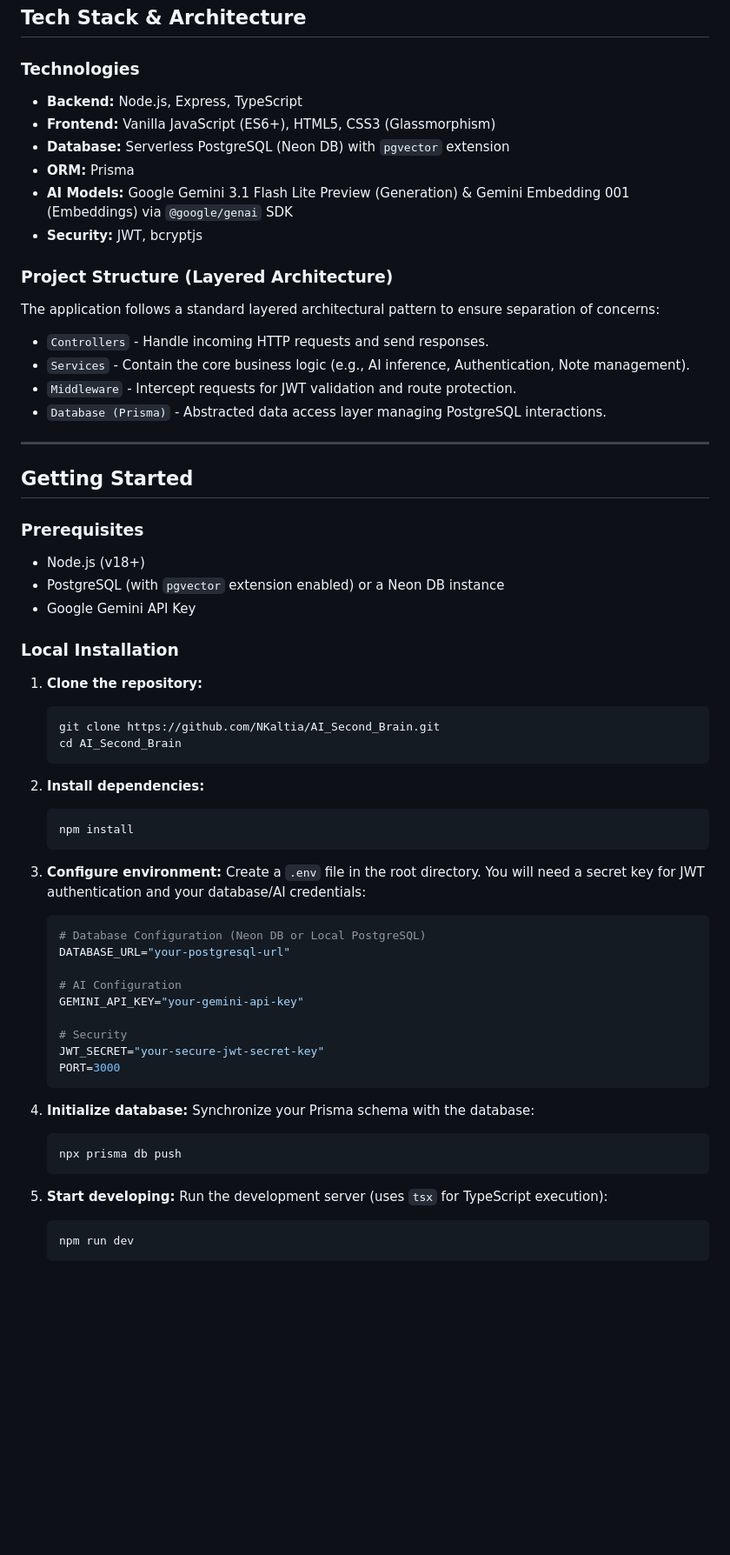
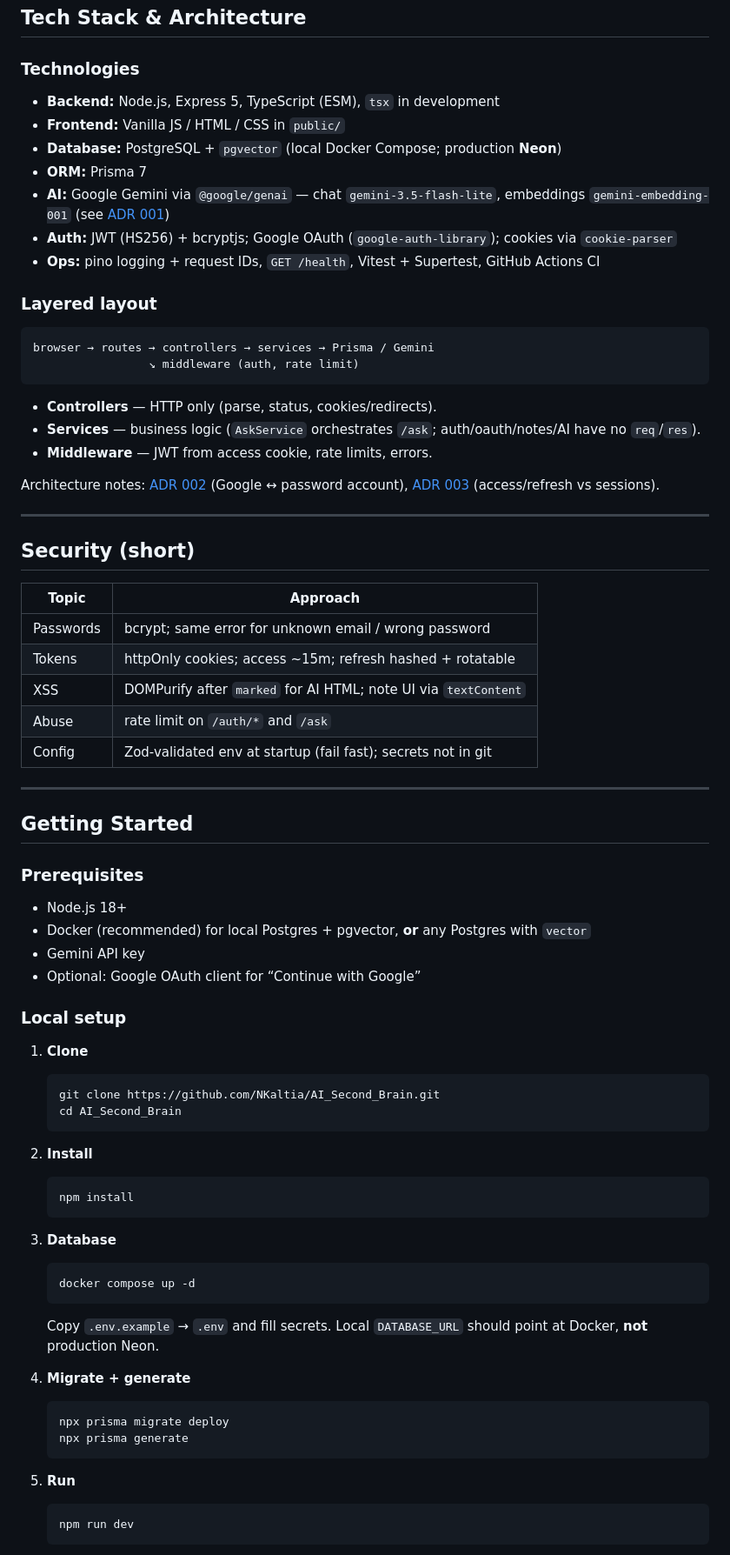
Before and after one commit to NKaltia/AI_Second_Brain, a Markdown page: README.md, the part around one of its changes. Shown at 87% size. GitHub-like rendering; blank space fills up the shorter version.

Commit message:
docs: refresh README and add refresh-token ADR
Align the project description with query expansion (not HyDE),
cookie auth, OAuth, CI, and local Docker setup.

````diff
--- a/README.md
+++ b/README.md
@@ -36,64 +37,77 @@ https://github.com/user-attachments/assets/51ce94e2-e0f7-4a91-935d-01f7b144f59e
 ## Tech Stack & Architecture
 
 ### Technologies
-- **Backend:** Node.js, Express, TypeScript
-- **Frontend:** Vanilla JavaScript (ES6+), HTML5, CSS3 (Glassmorphism)
-- **Database:** Serverless PostgreSQL (Neon DB) with `pgvector` extension
-- **ORM:** Prisma
-- **AI Models:** Google Gemini 3.1 Flash Lite Preview (Generation) & Gemini Embedding 001 (Embeddings) via `@google/genai` SDK
-- **Security:** JWT, bcryptjs
 
-### Project Structure (Layered Architecture)
-The application follows a standard layered architectural pattern to ensure separation of concerns:
-- `Controllers` - Handle incoming HTTP requests and send responses.
-- `Services` - Contain the core business logic (e.g., AI inference, Authentication, Note management).
-- `Middleware` - Intercept requests for JWT validation and route protection.
-- `Database (Prisma)` - Abstracted data access layer managing PostgreSQL interactions.
+- **Backend:** Node.js, Express 5, TypeScript (ESM), `tsx` in development
+- **Frontend:** Vanilla JS / HTML / CSS in `public/`
+- **Database:** PostgreSQL + `pgvector` (local Docker Compose; production **Neon**)
+- **ORM:** Prisma 7
+- **AI:** Google Gemini via `@google/genai` — chat `gemini-3.5-flash-lite`, embeddings `gemini-embedding-001` (see [ADR 001](docs/adr/001-gemini-models.md))
+- **Auth:** JWT (HS256) + bcryptjs; Google OAuth (`google-auth-library`); cookies via `cookie-parser`
+- **Ops:** pino logging + request IDs, `GET /health`, Vitest + Supertest, GitHub Actions CI
+
+### Layered layout
+
+```
+browser → routes → controllers → services → Prisma / Gemini
+                 ↘ middleware (auth, rate limit)
+```
+
+- **Controllers** — HTTP only (parse, status, cookies/redirects).
+- **Services** — business logic (`AskService` orchestrates `/ask`; auth/oauth/notes/AI have no `req`/`res`).
+- **Middleware** — JWT from access cookie, rate limits, errors.
+
+Architecture notes: [ADR 002](docs/adr/002-google-account-linking.md) (Google ↔ password account), [ADR 003](docs/adr/003-refresh-tokens-vs-sessions.md) (access/refresh vs sessions).
+
+---
+
+## Security (short)
+
+| Topic | Approach |
+|---|---|
+| Passwords | bcrypt; same error for unknown email / wrong password |
+| Tokens | httpOnly cookies; access ~15m; refresh hashed + rotatable |
+| XSS | DOMPurify after `marked` for AI HTML; note UI via `textContent` |
+| Abuse | rate limit on `/auth/*` and `/ask` |
+| Config | Zod-validated env at startup (fail fast); secrets not in git |
 
 ---
 
 ## Getting Started
 
 ### Prerequisites
-- Node.js (v18+)
-- PostgreSQL (with `pgvector` extension enabled) or a Neon DB instance
-- Google Gemini API Key
 
-### Local Installation
+- Node.js 18+
+- Docker (recommended) for local Postgres + pgvector, **or** any Postgres with `vector`
+- Gemini API key
+- Optional: Google OAuth client for “Continue with Google”
 
-1. **Clone the repository:**
+### Local setup
+
+1. **Clone**
    ```bash
    git clone https://github.com/NKaltia/AI_Second_Brain.git
    cd AI_Second_Brain
    ```
 
-2. **Install dependencies:**
+2. **Install**
    ```bash
    npm install
    ```
 
-3. **Configure environment:**
-   Create a `.env` file in the root directory. You will need a secret key for JWT authentication and your database/AI credentials:
-   ```env
-   # Database Configuration (Neon DB or Local PostgreSQL)
-   DATABASE_URL="your-postgresql-url"
+3. **Database**
+   ```bash
+   docker compose up -d
+   ```
+   Copy `.env.example` → `.env` and fill secrets. Local `DATABASE_URL` should point at Docker, **not** production Neon.
 
-   # AI Configuration
-   GEMINI_API_KEY="your-gemini-api-key"
-
-   # Security
-   JWT_SECRET="your-secure-jwt-secret-key"
-   PORT=3000
+4. **Migrate + generate**
+   ```bash
+   npx prisma migrate deploy
+   npx prisma generate
    ```
 
-4. **Initialize database:**
-   Synchronize your Prisma schema with the database:
-   ```bash
-   npx prisma db push
-   ```
-
-5. **Start developing:**
-   Run the development server (uses `tsx` for TypeScript execution):
+5. **Run**
    ```bash
    npm run dev
    ```
````
Also changed, not shown: other parts of README.md (+27 -12 lines), ROADMAP.md (+1 -1 lines), docs/adr/003-refresh-tokens-vs-sessions.md (added, +23 -0 lines).
